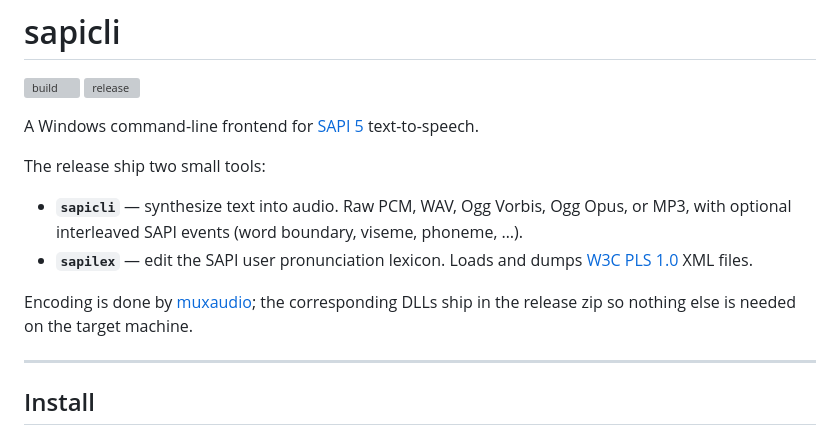
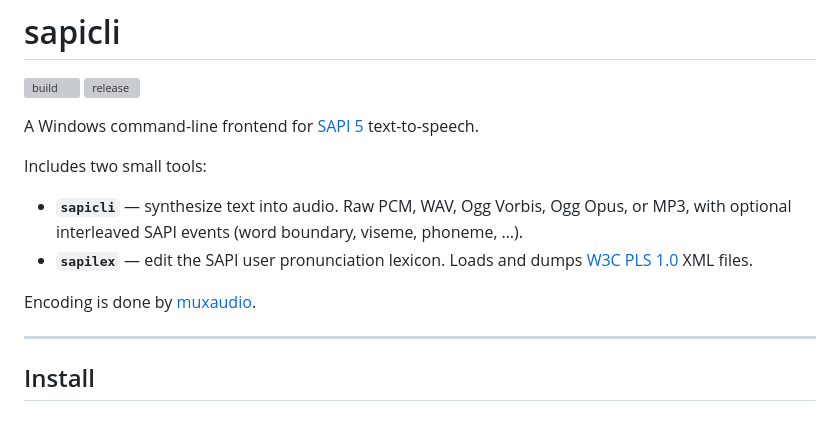
Before and after one commit to vampirefrog/sapicli, a Markdown page: README.md, the part around the change. Drawn GitHub-style; grey boxes are pictures that could not be loaded.

```diff
--- a/README.md
+++ b/README.md
@@ -6,7 +6,7 @@
 A Windows command-line frontend for [SAPI 5](https://learn.microsoft.com/en-us/previous-versions/windows/desktop/ms720161(v=vs.85))
 text-to-speech.
 
-The release ship two small tools:
+Includes two small tools:
 
 - **`sapicli`** — synthesize text into audio. Raw PCM, WAV, Ogg Vorbis, Ogg
   Opus, or MP3, with optional interleaved SAPI events (word boundary,
@@ -14,9 +14,7 @@ The release ship two small tools:
 - **`sapilex`** — edit the SAPI user pronunciation lexicon. Loads and dumps
   [W3C PLS 1.0](https://www.w3.org/TR/pronunciation-lexicon/) XML files.
 
-Encoding is done by [muxaudio](https://github.com/vampirefrog/muxaudio); the
-corresponding DLLs ship in the release zip so nothing else is needed on the
-target machine.
+Encoding is done by [muxaudio](https://github.com/vampirefrog/muxaudio).
 
 ---
 
```
